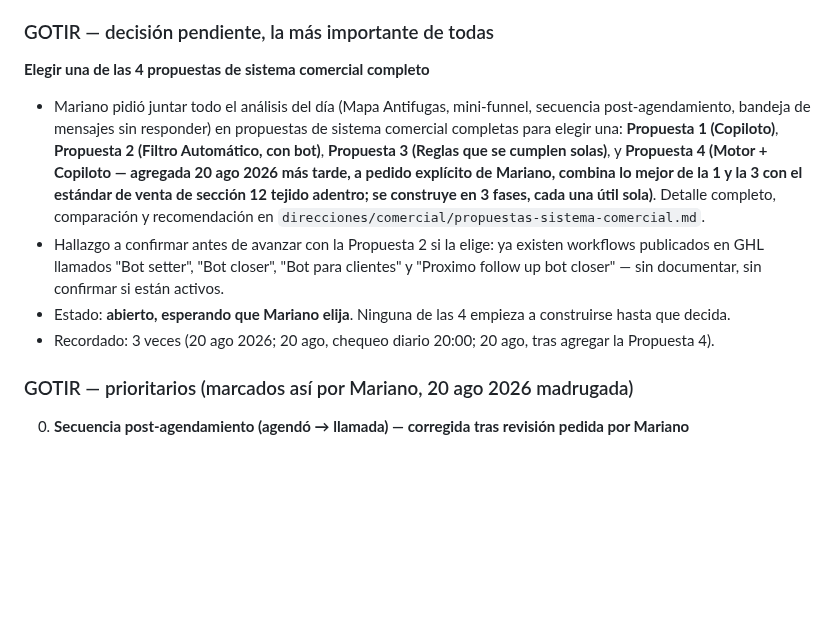
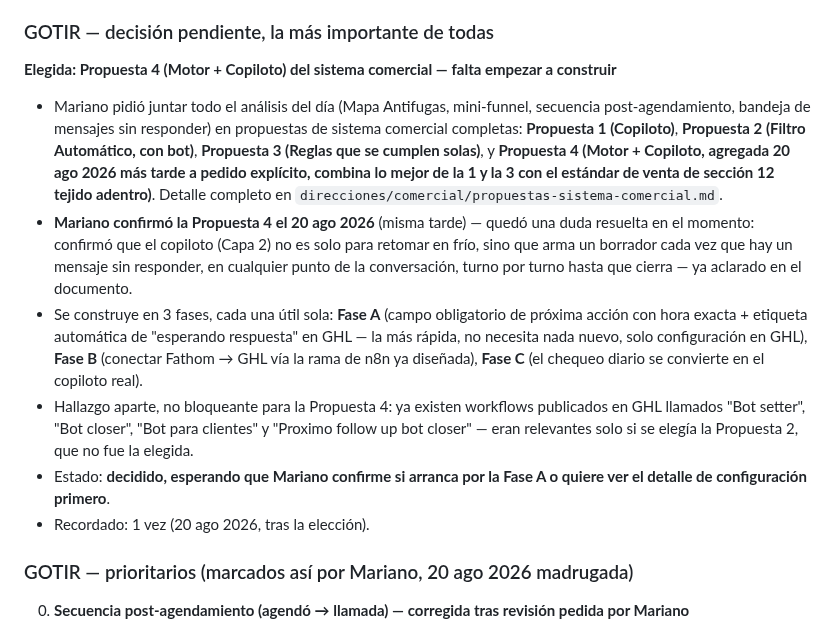
Before and after one commit to infogotir-cyber/ui-ux-skill, a Markdown page: mariano-os/pendientes-activos.md, the part around the change. Drawn GitHub-style; blank space fills up the shorter version.

Commit message:
Aclarar que el copiloto de la Propuesta 4 opera turno por turno, no solo al inicio
Mariano preguntó si el copiloto arma un mensaje nuevo solo para retomar en
frío, o en cada turno de la conversación hasta cerrar. Se aclara en Capa 2
(se dispara con cada mensaje entrante sin responder, en cualquier fase) y en
Capa 3 (el checklist de venta se aplica siempre, pero qué principio pesa más
cambia según el momento de la conversación). Mariano confirmó la Propuesta 4
como la elegida — pendientes-activos.md actualizado, esperando que arranque
por la Fase A.

Co-Authored-By: Claude Sonnet 5 <noreply@anthropic.com>
Claude-Session: https://claude.ai/code/session_01Bow5YbwaecCKiNhDR9vvNU

```diff
--- a/mariano-os/pendientes-activos.md
+++ b/mariano-os/pendientes-activos.md
@@ -61,22 +61,28 @@
 
 ### GOTIR — decisión pendiente, la más importante de todas
 
-**Elegir una de las 4 propuestas de sistema comercial completo**
+**Elegida: Propuesta 4 (Motor + Copiloto) del sistema comercial — falta empezar a construir**
    - Mariano pidió juntar todo el análisis del día (Mapa Antifugas, mini-funnel, secuencia
      post-agendamiento, bandeja de mensajes sin responder) en propuestas de sistema comercial
-     completas para elegir una: **Propuesta 1 (Copiloto)**, **Propuesta 2 (Filtro Automático, con
-     bot)**, **Propuesta 3 (Reglas que se cumplen solas)**, y **Propuesta 4 (Motor + Copiloto —
-     agregada 20 ago 2026 más tarde, a pedido explícito de Mariano, combina lo mejor de la 1 y la 3
-     con el estándar de venta de sección 12 tejido adentro; se construye en 3 fases, cada una útil
-     sola)**. Detalle completo, comparación y recomendación en
+     completas: **Propuesta 1 (Copiloto)**, **Propuesta 2 (Filtro Automático, con bot)**,
+     **Propuesta 3 (Reglas que se cumplen solas)**, y **Propuesta 4 (Motor + Copiloto, agregada 20
+     ago 2026 más tarde a pedido explícito, combina lo mejor de la 1 y la 3 con el estándar de
+     venta de sección 12 tejido adentro)**. Detalle completo en
      `direcciones/comercial/propuestas-sistema-comercial.md`.
-   - Hallazgo a confirmar antes de avanzar con la Propuesta 2 si la elige: ya existen workflows
-     publicados en GHL llamados "Bot setter", "Bot closer", "Bot para clientes" y "Proximo follow up
-     bot closer" — sin documentar, sin confirmar si están activos.
-   - Estado: **abierto, esperando que Mariano elija**. Ninguna de las 4 empieza a construirse hasta
-     que decida.
-   - Recordado: 3 veces (20 ago 2026; 20 ago, chequeo diario 20:00; 20 ago, tras agregar la
-     Propuesta 4).
+   - **Mariano confirmó la Propuesta 4 el 20 ago 2026** (misma tarde) — quedó una duda resuelta en
+     el momento: confirmó que el copiloto (Capa 2) no es solo para retomar en frío, sino que arma
+     un borrador cada vez que hay un mensaje sin responder, en cualquier punto de la conversación,
+     turno por turno hasta que cierra — ya aclarado en el documento.
+   - Se construye en 3 fases, cada una útil sola: **Fase A** (campo obligatorio de próxima
+     acción con hora exacta + etiqueta automática de "esperando respuesta" en GHL — la más rápida,
+     no necesita nada nuevo, solo configuración en GHL), **Fase B** (conectar Fathom → GHL vía la
+     rama de n8n ya diseñada), **Fase C** (el chequeo diario se convierte en el copiloto real).
+   - Hallazgo aparte, no bloqueante para la Propuesta 4: ya existen workflows publicados en GHL
+     llamados "Bot setter", "Bot closer", "Bot para clientes" y "Proximo follow up bot closer" —
+     eran relevantes solo si se elegía la Propuesta 2, que no fue la elegida.
+   - Estado: **decidido, esperando que Mariano confirme si arranca por la Fase A o quiere ver el
+     detalle de configuración primero**.
+   - Recordado: 1 vez (20 ago 2026, tras la elección).
 
 ### GOTIR — prioritarios (marcados así por Mariano, 20 ago 2026 madrugada)
 
```
Also changed, not shown: 1 other file.
